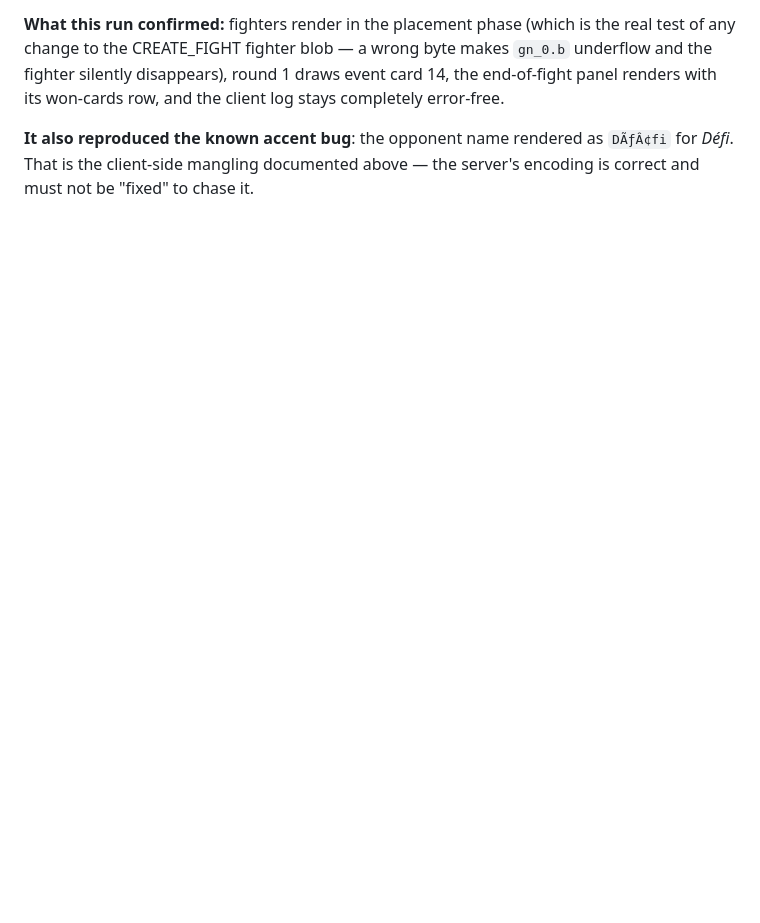
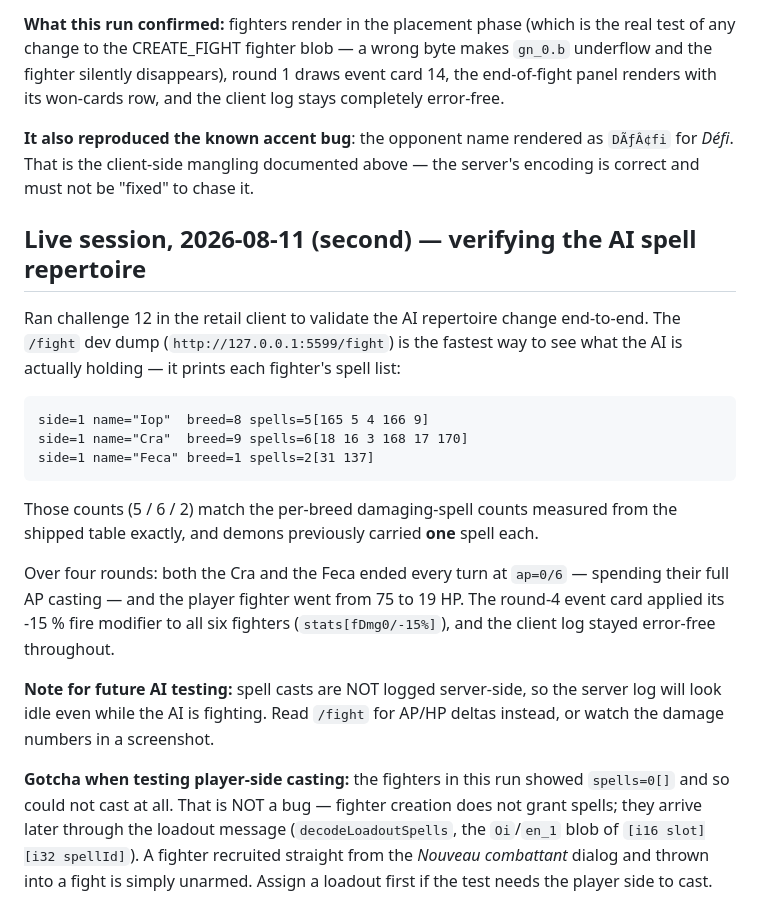
Before and after one commit to StarLoco/StarLoco-Arena, a Markdown page: server/docs/CLIENT-TESTING.md, the part around the change. GitHub-like rendering; blank space fills up the shorter version.

Commit message:
docs: live-verify the AI spell repertoire against the retail client
Ran challenge 12 in the retail client. The /fight dev dump shows the demons now
holding real loadouts - Iop 5[165 5 4 166 9], Cra 6[18 16 3 168 17 170], Feca
2[31 137] - counts that match the per-breed damaging-spell totals measured from
the shipped table exactly, where each demon previously carried one spell.

Over four rounds both the Cra and the Feca ended every turn at ap=0/6, spending
their full AP casting, and the player fighter went from 75 to 19 HP. The round-4
event card applied its -15% fire modifier to all six fighters, and the client log
stayed error-free start to finish.

Two notes for whoever tests the AI next. Spell casts are not logged server-side,
so the server log looks idle while the AI is fighting - read /fight for AP/HP
deltas instead. And a fighter recruited straight from the Nouveau combattant
dialog has no spells at all: that is not a bug, creation does not grant them,
they arrive through the loadout message (decodeLoadoutSpells, the Oi/en_1 blob),
so assign a loadout first if the player side needs to cast.

````diff
--- a/server/docs/CLIENT-TESTING.md
+++ b/server/docs/CLIENT-TESTING.md
@@ -267,3 +267,35 @@ stays completely error-free.
 **It also reproduced the known accent bug**: the opponent name rendered as
 `DÃƒÂ¢fi` for *Défi*. That is the client-side mangling documented above — the
 server's encoding is correct and must not be "fixed" to chase it.
+
+## Live session, 2026-08-11 (second) — verifying the AI spell repertoire
+
+Ran challenge 12 in the retail client to validate the AI repertoire change
+end-to-end. The `/fight` dev dump (`http://127.0.0.1:5599/fight`) is the fastest
+way to see what the AI is actually holding — it prints each fighter's spell list:
+
+```
+side=1 name="Iop"  breed=8 spells=5[165 5 4 166 9]
+side=1 name="Cra"  breed=9 spells=6[18 16 3 168 17 170]
+side=1 name="Feca" breed=1 spells=2[31 137]
+```
+
+Those counts (5 / 6 / 2) match the per-breed damaging-spell counts measured from
+the shipped table exactly, and demons previously carried **one** spell each.
+
+Over four rounds: both the Cra and the Feca ended every turn at `ap=0/6` —
+spending their full AP casting — and the player fighter went from 75 to 19 HP.
+The round-4 event card applied its -15 % fire modifier to all six fighters
+(`stats[fDmg0/-15%]`), and the client log stayed error-free throughout.
+
+**Note for future AI testing:** spell casts are NOT logged server-side, so the
+server log will look idle even while the AI is fighting. Read `/fight` for AP/HP
+deltas instead, or watch the damage numbers in a screenshot.
+
+**Gotcha when testing player-side casting:** the fighters in this run showed
+`spells=0[]` and so could not cast at all. That is NOT a bug — fighter creation
+does not grant spells; they arrive later through the loadout message
+(`decodeLoadoutSpells`, the `Oi`/`en_1` blob of `[i16 slot][i32 spellId]`). A
+fighter recruited straight from the *Nouveau combattant* dialog and thrown into a
+fight is simply unarmed. Assign a loadout first if the test needs the player side
+to cast.
````
